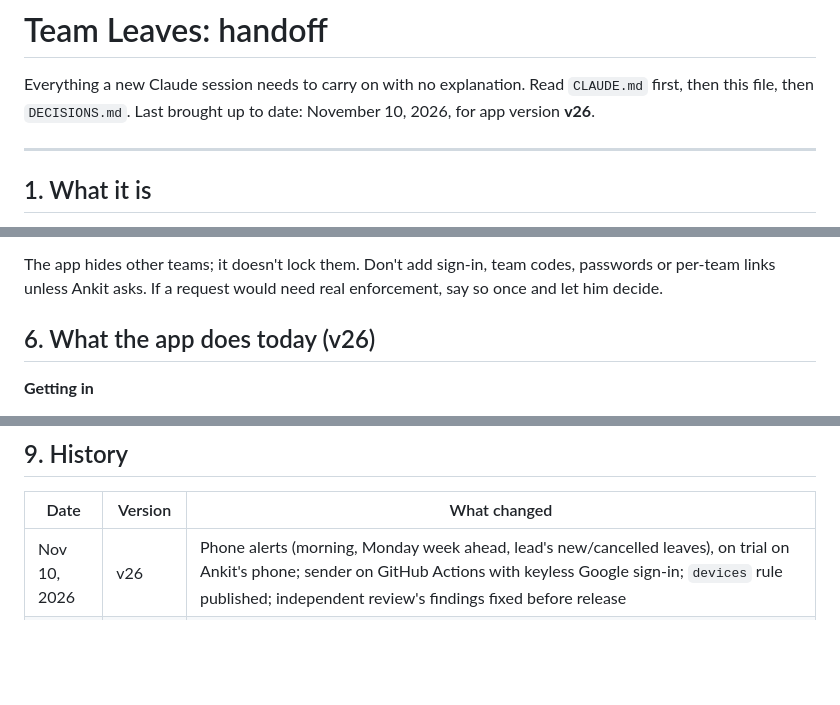
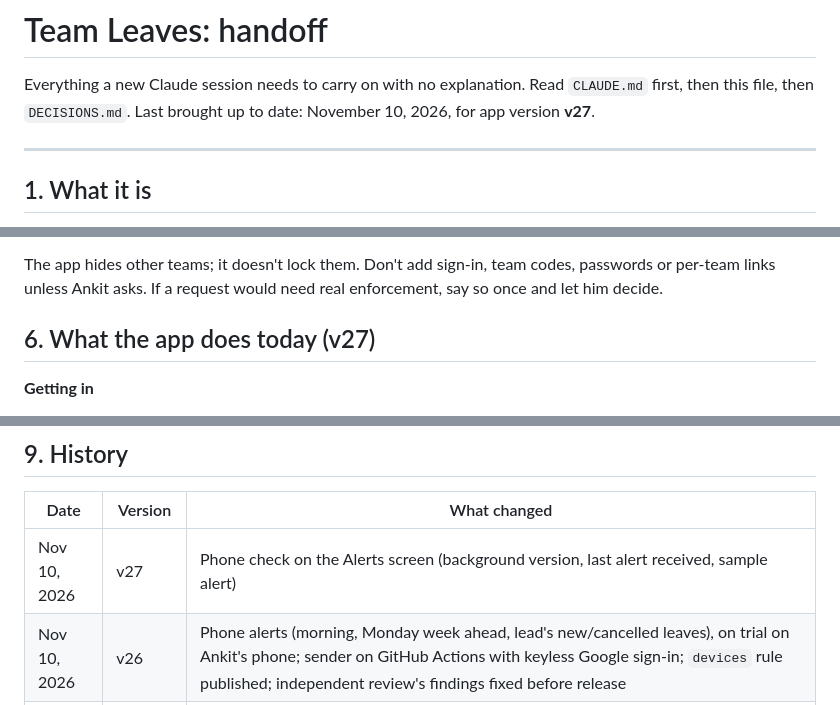
Before and after one commit to ankit-icici/team-leaves, a Markdown page: HANDOFF.md, 3 parts joined by grey strips. GitHub-like rendering; blank space fills up the shorter version.

```diff
--- a/HANDOFF.md
+++ b/HANDOFF.md
@@ -2,7 +2,7 @@
 
 Everything a new Claude session needs to carry on with no explanation. Read `CLAUDE.md`
 first, then this file, then `DECISIONS.md`. Last brought up to date: November 10, 2026,
-for app version **v26**.
+for app version **v27**.
 
 ---
 
@@ -134,7 +134,7 @@ The app hides other teams; it doesn't lock them. Don't add sign-in, team codes,
 passwords or per-team links unless Ankit asks. If a request would need real enforcement,
 say so once and let him decide.
 
-## 6. What the app does today (v26)
+## 6. What the app does today (v27)
 
 **Getting in**
 - One link for everyone. First open shows "Which team are you in?" with every team;
@@ -334,6 +344,7 @@ Things to know rather than fix:
 
 | Date | Version | What changed |
 |---|---|---|
+| Nov 10, 2026 | v27 | Phone check on the Alerts screen (background version, last alert received, sample alert) |
 | Nov 10, 2026 | v26 | Phone alerts (morning, Monday week ahead, lead's new/cancelled leaves), on trial on Ankit's phone; sender on GitHub Actions with keyless Google sign-in; `devices` rule published; independent review's findings fixed before release |
 | Oct 29, 2026 | v25 | Name button hidden on the team list (it never worked there); "Which one are you?" right after joining; version shown on the team list; phones update themselves; page always revalidated |
 | Oct 29, 2026 | v24 | False "Reconnecting" status about 7 seconds after every open fixed (team listener now hears metadata changes) |
```
Also changed, not shown: other parts of HANDOFF.md (+11 -1 lines).
